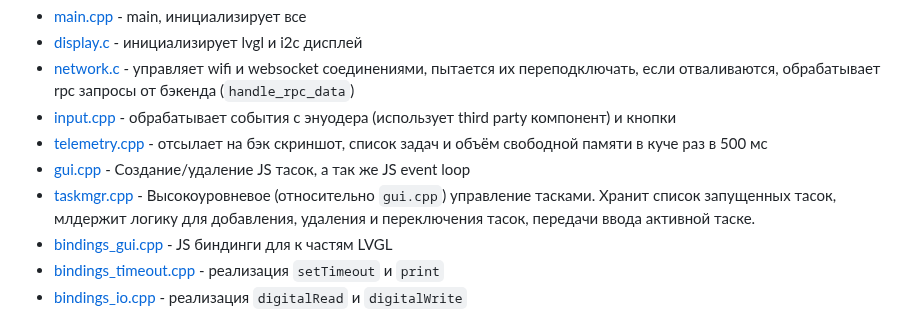
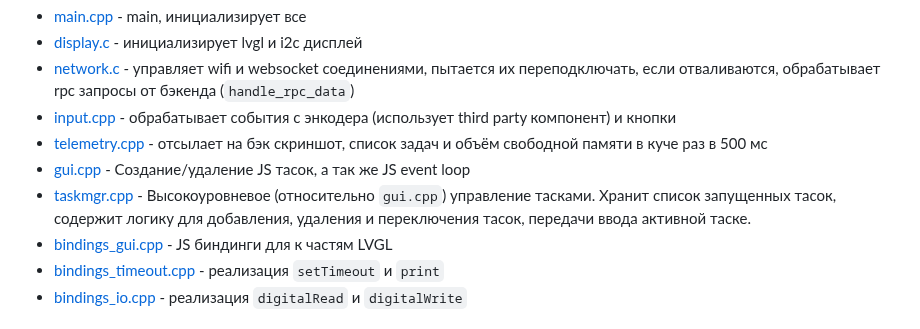
Before and after one commit to leadpogrommer/vcsu_2_censored_title, a Markdown page: README.md, the part around the change. Rendered like a GitHub page.

Commit message:
Fix typos

```diff
--- a/README.md
+++ b/README.md
@@ -22,10 +22,10 @@ Duktape позволяет достаточно легко добавлять н
 - [main.cpp](labXX/main/main.cpp) - main, инициализирует все
 - [display.c](labXX/main/display.c) - инициализирует lvgl и i2c дисплей
 - [network.c](labXX/main/network.c) - управляет wifi и websocket соединениями, пытается их переподключать, если отваливаются, обрабатывает rpc запросы от бэкенда (`handle_rpc_data`)
-- [input.cpp](labXX/main/input.cpp) - обрабатывает события с энуодера (использует third party компонент) и кнопки
+- [input.cpp](labXX/main/input.cpp) - обрабатывает события с энкодера (использует third party компонент) и кнопки
 - [telemetry.cpp](labXX/main/telemetry.cpp) - отсылает на бэк скриншот, список задач и объём свободной памяти в куче раз в 500 мс
 - [gui.cpp](labXX/main/gui.cpp) - Создание/удаление JS тасок, а так же JS event loop
-- [taskmgr.cpp](labXX/main/taskmgr.cpp) - Высокоуровневое (относительно `gui.cpp`) управление тасками. Хранит список запущенных тасок, млдержит логику для добавления, удаления и переключения тасок, передачи ввода активной таске.
+- [taskmgr.cpp](labXX/main/taskmgr.cpp) - Высокоуровневое (относительно `gui.cpp`) управление тасками. Хранит список запущенных тасок, содержит логику для добавления, удаления и переключения тасок, передачи ввода активной таске.
 - [bindings_gui.cpp](labXX/main/bindings_gui.cpp) - JS биндинги для к частям LVGL
 - [bindings_timeout.cpp](labXX/main/bindings_timeout.cpp) - реализация `setTimeout` и `print`
 - [bindings_io.cpp](labXX/main/bindings_io.cpp) - реализация `digitalRead` и `digitalWrite`
```
